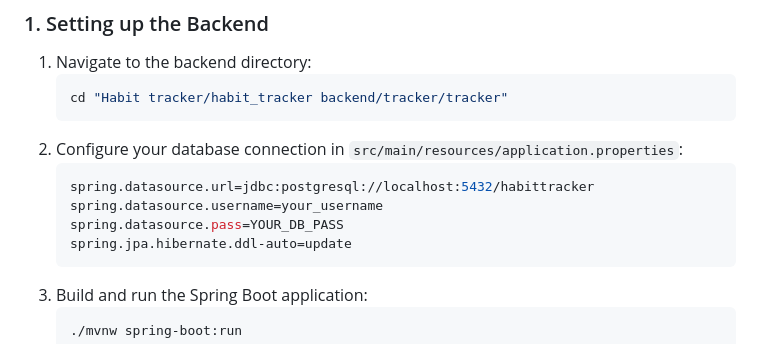
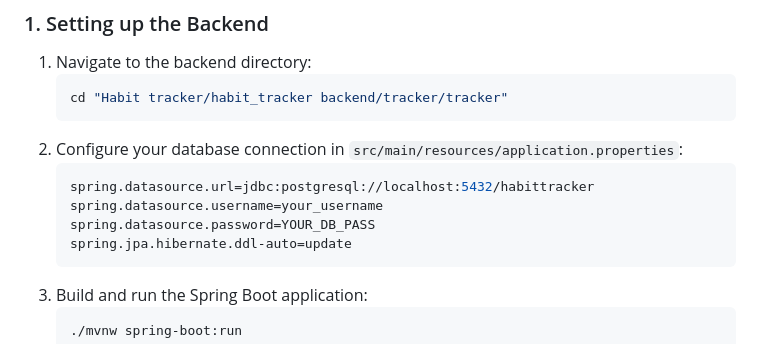
Before and after one commit to TheNityant/HABIT_TRACKER-Full-Stack-app-, a Markdown page: README.md, the part around the change. Rendered like a GitHub page.

Commit message:
Fix Spring property name

````diff
--- a/README.md
+++ b/README.md
@@ -77,7 +77,7 @@ HABIT_TRACKER-Full-Stack-app-/
    ```properties
    spring.datasource.url=jdbc:postgresql://localhost:5432/habittracker
    spring.datasource.username=your_username
-   spring.datasource.pass=YOUR_DB_PASS
+   spring.datasource.password=YOUR_DB_PASS
    spring.jpa.hibernate.ddl-auto=update
    ```
 3. Build and run the Spring Boot application:
````
